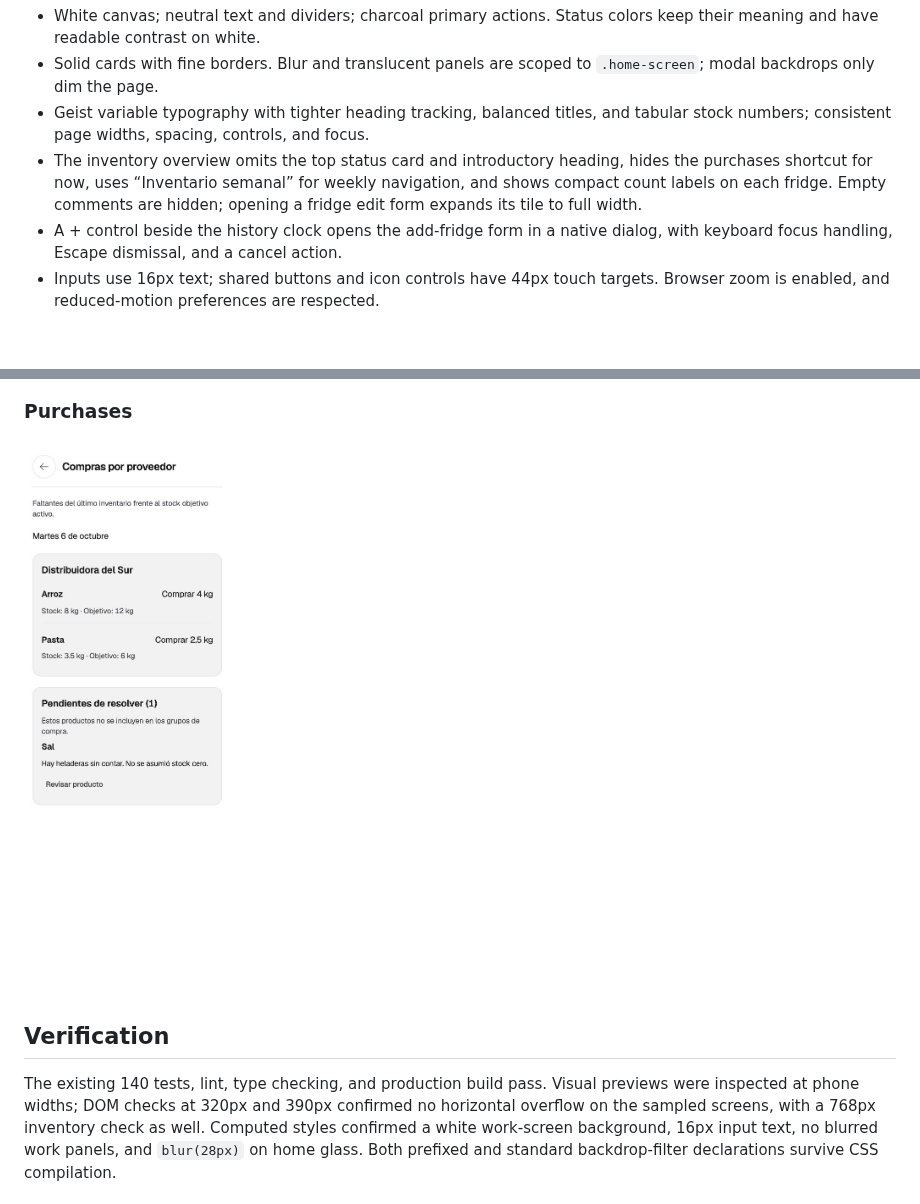
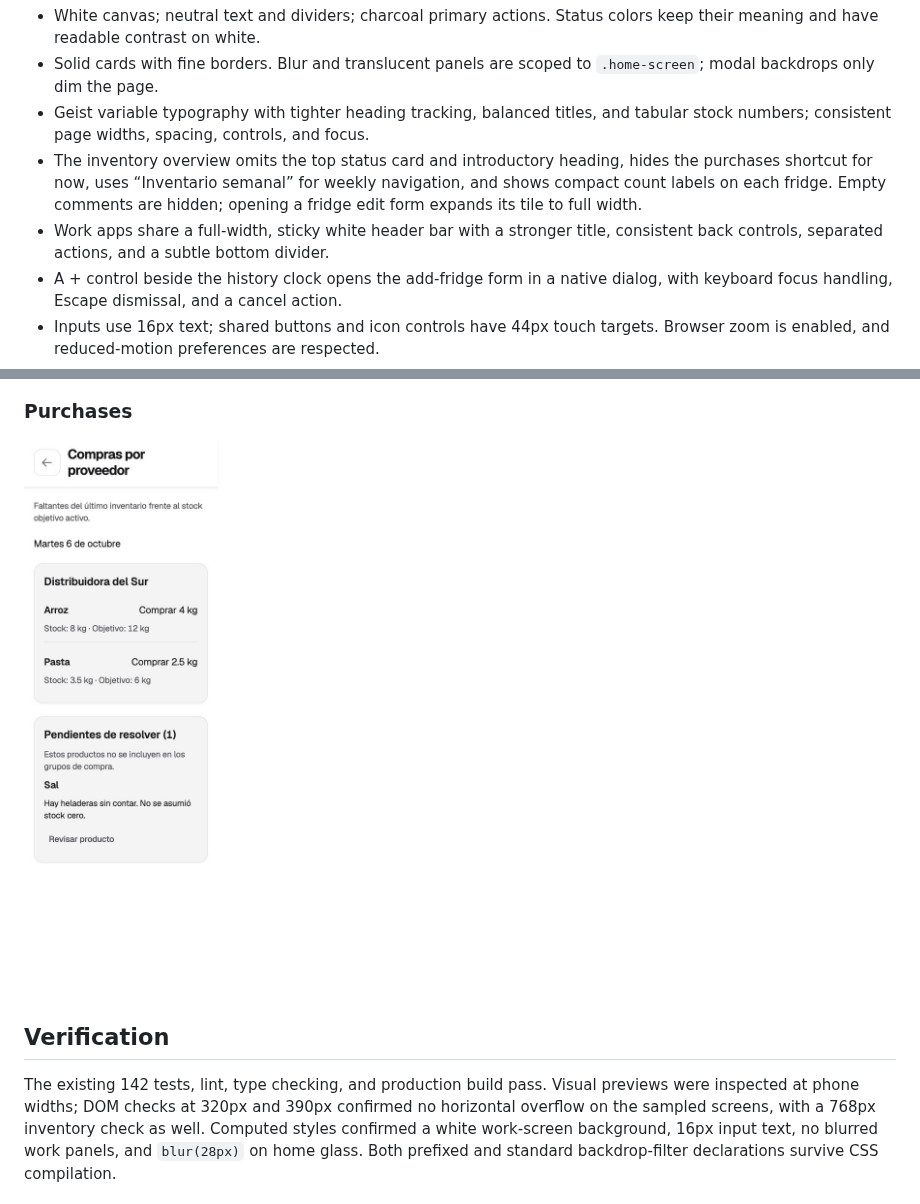
Before and after one commit to nvidela-dev/walter-os, a Markdown page: docs/design/mobile-overhaul.md, 2 parts joined by grey strips. Drawn GitHub-style; pictures changed too: docs/design/purchases.jpg; blank space fills up the shorter version.

Commit message:
Give inner apps a distinct shared header bar

```diff
--- a/docs/design/mobile-overhaul.md
+++ b/docs/design/mobile-overhaul.md
@@ -19,6 +19,8 @@ recipes, menu, access management, and the dashboard.
   hides the purchases shortcut for now, uses “Inventario semanal”
   for weekly navigation, and shows compact count labels on each fridge. Empty
   comments are hidden; opening a fridge edit form expands its tile to full width.
+- Work apps share a full-width, sticky white header bar with a stronger title,
+  consistent back controls, separated actions, and a subtle bottom divider.
 - A + control beside the history clock opens the add-fridge form in a native
   dialog, with keyboard focus handling, Escape dismissal, and a cancel action.
 - Inputs use 16px text; shared buttons and icon controls have 44px touch targets.
@@ -60,7 +62,7 @@ signed-in production records or proof of every end-to-end workflow.
 
 ## Verification
 
-The existing 140 tests, lint, type checking, and production build pass. Visual
+The existing 142 tests, lint, type checking, and production build pass. Visual
 previews were inspected at phone widths; DOM checks at 320px and 390px confirmed
 no horizontal overflow on the sampled screens, with a 768px inventory check as
 well. Computed styles confirmed a white work-screen background, 16px input text,
```
Also changed, not shown: docs/design/count.jpg, docs/design/inventory.jpg, docs/design/providers.jpg, 6 other files.
